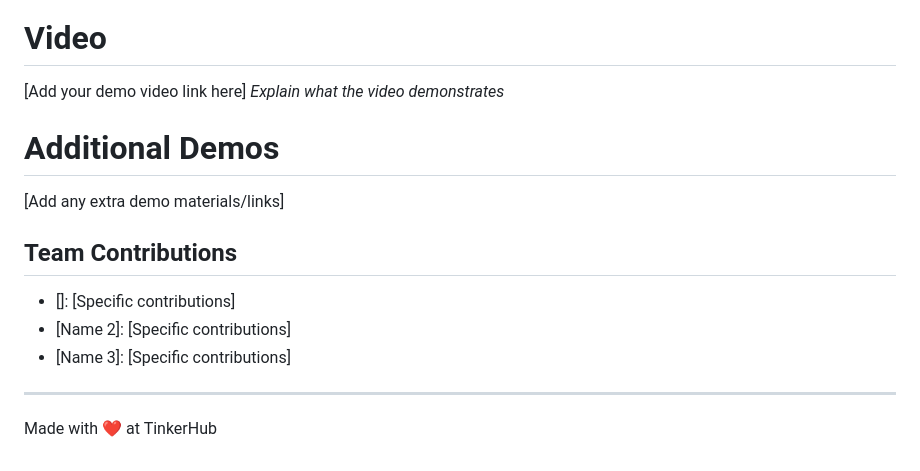
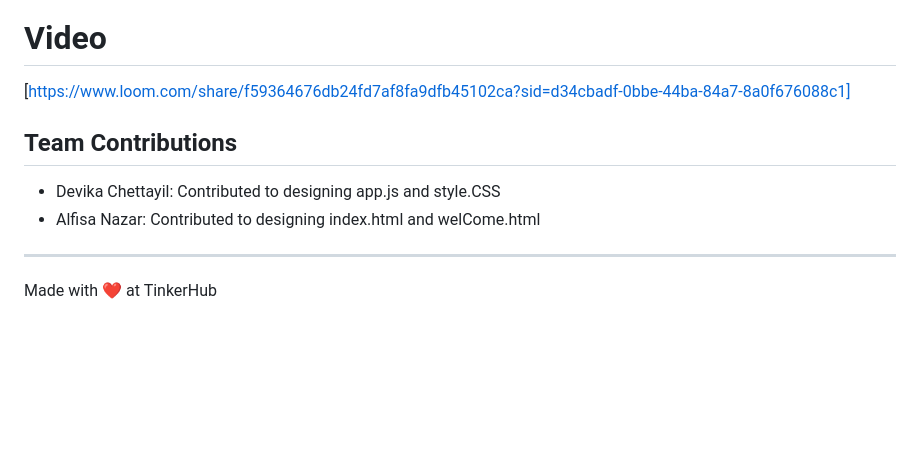
Before and after one commit to DevikaPC2003/trivia_games, a Markdown page: README.md, the part around the change printed below. GitHub-like rendering; blank space fills up the shorter version.

```diff
--- a/README.md
+++ b/README.md
@@ -150,16 +141,12 @@ The user’s score is displayed and level of player is displayed, and they can r
 
 ### Project Demo
 # Video
-[Add your demo video link here]
-*Explain what the video demonstrates*
+[https://www.loom.com/share/f59364676db24fd7af8fa9dfb45102ca?sid=d34cbadf-0bbe-44ba-84a7-8a0f676088c1]
 
-# Additional Demos
-[Add any extra demo materials/links]
 
 ## Team Contributions
-- []: [Specific contributions]
-- [Name 2]: [Specific contributions]
-- [Name 3]: [Specific contributions]
+- Devika Chettayil: Contributed to designing app.js and style.CSS
+- Alfisa Nazar: Contributed to designing index.html and welCome.html
 
 ---
 Made with ❤️ at TinkerHub
```
Also changed, not shown: other parts of README.md (+1 -10 lines).
